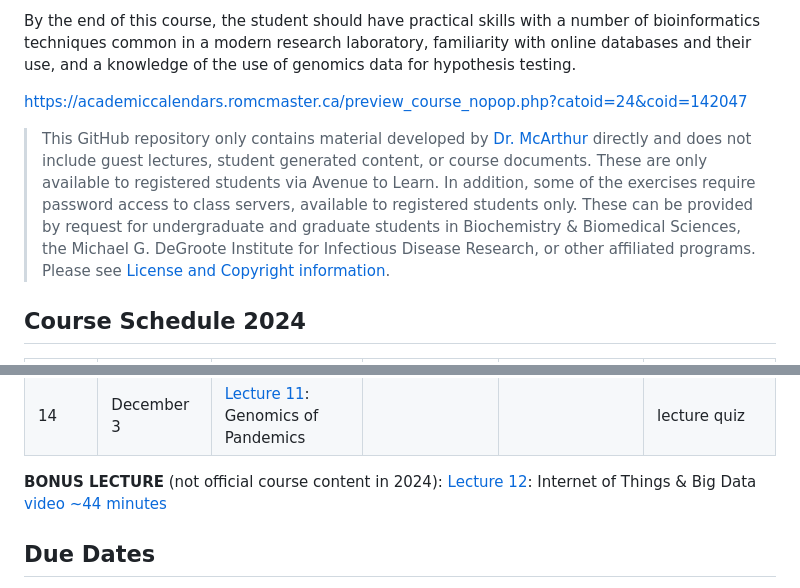
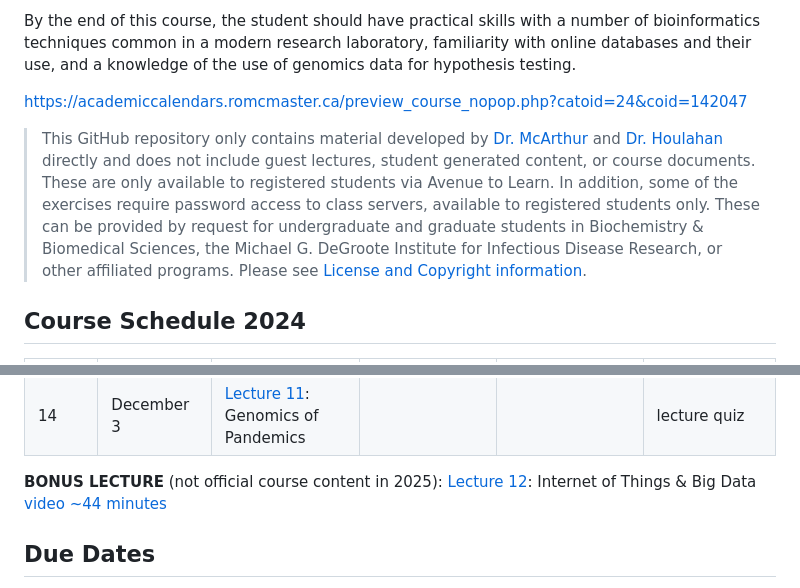
Before and after one commit to agmcarthur/Biochem-3BP3, a Markdown page: README.md, 2 parts joined by grey strips. Rendered like a GitHub page.

Commit message:
updating course schedule

```diff
--- a/README.md
+++ b/README.md
@@ -10,7 +10,7 @@ By the end of this course, the student should have practical skills with a numbe
 
 https://academiccalendars.romcmaster.ca/preview_course_nopop.php?catoid=24&coid=142047
 
-> This GitHub repository only contains material developed by [Dr. McArthur](http://mcarthurbioinformatics.ca) directly and does not include guest lectures, student generated content, or course documents. These are only available to registered students via Avenue to Learn. In addition, some of the exercises require password access to class servers, available to registered students only. These can be provided by request for undergraduate and graduate students in Biochemistry & Biomedical Sciences, the Michael G. DeGroote Institute for Infectious Disease Research, or other affiliated programs. Please see [License and Copyright information](https://github.com/agmcarthur/Biochem-3BP3/blob/master/LICENSE).
+> This GitHub repository only contains material developed by [Dr. McArthur](http://mcarthurbioinformatics.ca) and [Dr. Houlahan](https://houlahanlab.github.io/) directly and does not include guest lectures, student generated content, or course documents. These are only available to registered students via Avenue to Learn. In addition, some of the exercises require password access to class servers, available to registered students only. These can be provided by request for undergraduate and graduate students in Biochemistry & Biomedical Sciences, the Michael G. DeGroote Institute for Infectious Disease Research, or other affiliated programs. Please see [License and Copyright information](https://github.com/agmcarthur/Biochem-3BP3/blob/master/LICENSE).
 
 ## Course Schedule 2024
 
@@ -32,6 +32,6 @@ https://academiccalendars.romcmaster.ca/preview_course_nopop.php?catoid=24&coid=
 | 14 | December 3 | [Lecture 11](https://github.com/agmcarthur/Biochem-3BP3/tree/master/Lectures): Genomics of Pandemics | | | lecture quiz |
 
-**BONUS LECTURE** (not official course content in 2024): [Lecture 12](https://github.com/agmcarthur/Biochem-3BP3/tree/master/Lectures): Internet of Things & Big Data [video ~44 minutes](https://mcmasteru365-my.sharepoint.com/:v:/g/personal/mcarthua_mcmaster_ca/EQAJiNZwUz5MtWFWj1P7eJABIYYMB86koLiat51DL8Ycew)
+**BONUS LECTURE** (not official course content in 2025): [Lecture 12](https://github.com/agmcarthur/Biochem-3BP3/tree/master/Lectures): Internet of Things & Big Data [video ~44 minutes](https://mcmasteru365-my.sharepoint.com/:v:/g/personal/mcarthua_mcmaster_ca/EQAJiNZwUz5MtWFWj1P7eJABIYYMB86koLiat51DL8Ycew)
 
 ## Due Dates
 * All assignments are to be submitted to A2L by 11:59 pm on the date the assignment is due unless otherwise stated.
```
Also changed, not shown: other parts of README.md (+14 -14 lines).
